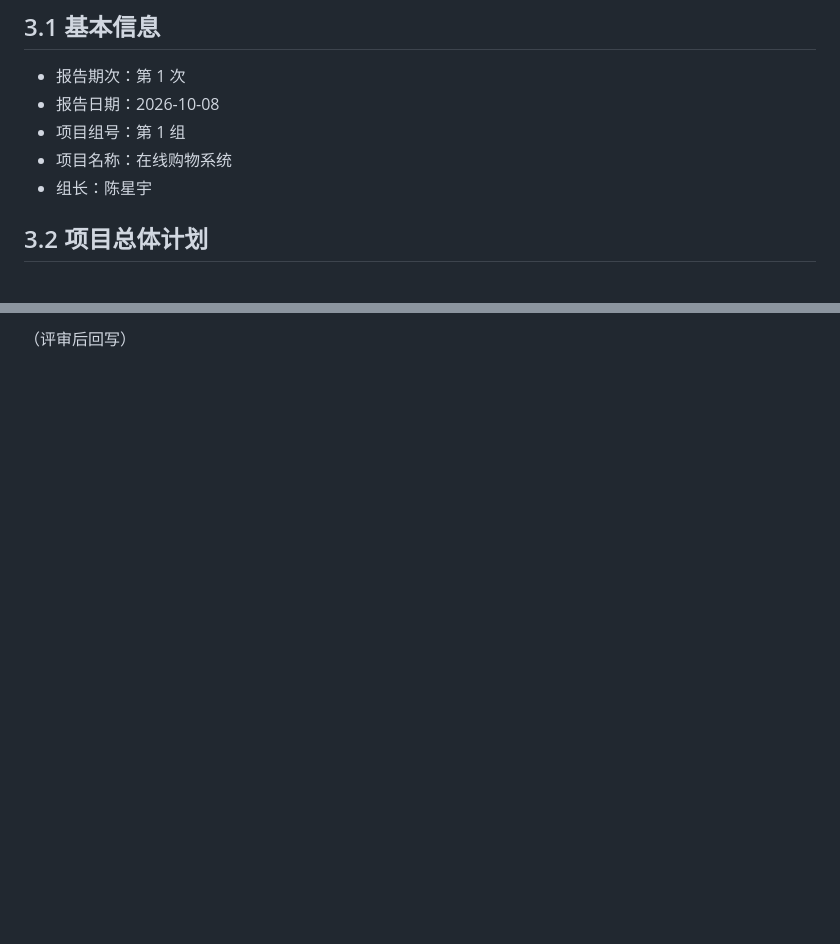
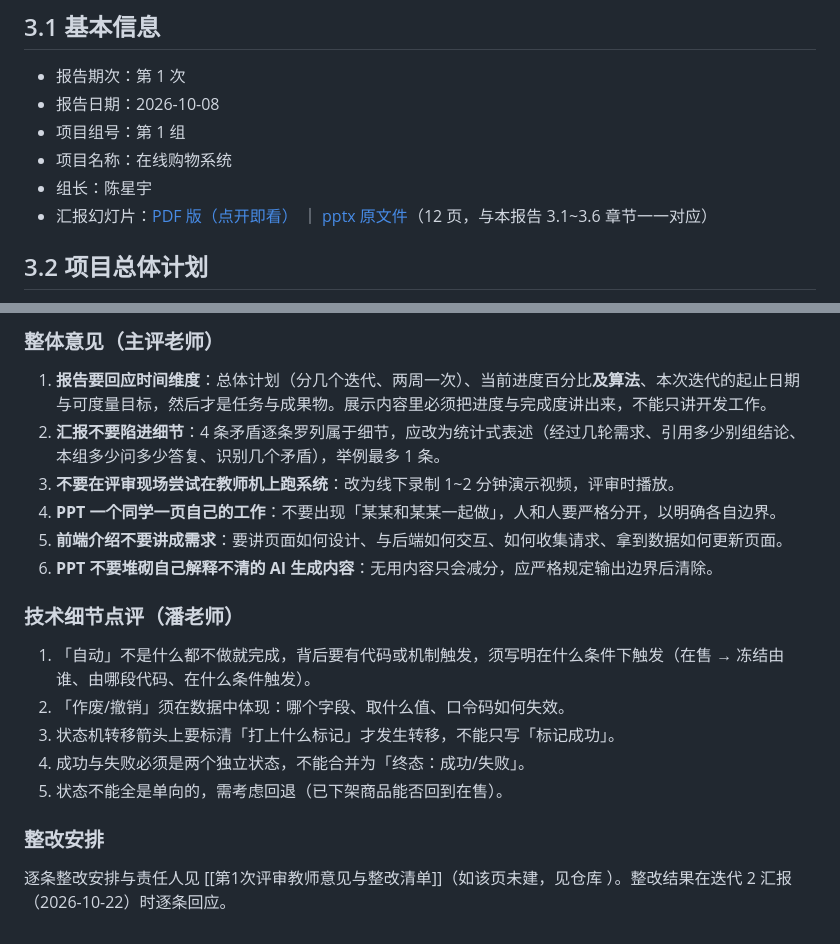
Before and after one commit to xych5q/online-shop, a Markdown page: docs/reports/第1次阶段性评审报告.md, 2 parts joined by grey strips. GitHub-like rendering; blank space fills up the shorter version.

Commit message:
docs: 回写第 1 次评审教师意见（报告末章 + 3.6 表逐行意见）并新增整改清单

```diff
--- a/docs/reports/第1次阶段性评审报告.md
+++ b/docs/reports/第1次阶段性评审报告.md
@@ -7,6 +7,7 @@
 - 项目组号：第 1 组
 - 项目名称：在线购物系统
 - 组长：陈星宇
+- 汇报幻灯片：[PDF 版（点开即看）](https://github.com/xych5q/online-shop/blob/main/docs/slides/第1次阶段性评审汇报.pdf) ｜ [pptx 原文件](https://github.com/xych5q/online-shop/blob/main/docs/slides/第1次阶段性评审汇报.pptx)（12 页，与本报告 3.1~3.6 章节一一对应）
 
 ## 3.2 项目总体计划
 
@@ -85,2 +86,21 @@
 
-（评审后回写）
+### 整体意见（主评老师）
+
+1. **报告要回应时间维度**：总体计划（分几个迭代、两周一次）、当前进度百分比**及算法**、本次迭代的起止日期与可度量目标，然后才是任务与成果物。展示内容里必须把进度与完成度讲出来，不能只讲开发工作。
+2. **汇报不要陷进细节**：4 条矛盾逐条罗列属于细节，应改为统计式表述（经过几轮需求、引用多少别组结论、本组多少问多少答复、识别几个矛盾），举例最多 1 条。
+3. **不要在评审现场尝试在教师机上跑系统**：改为线下录制 1~2 分钟演示视频，评审时播放。
+4. **PPT 一个同学一页自己的工作**：不要出现「某某和某某一起做」，人和人要严格分开，以明确各自边界。
+5. **前端介绍不要讲成需求**：要讲页面如何设计、与后端如何交互、如何收集请求、拿到数据如何更新页面。
+6. **PPT 不要堆砌自己解释不清的 AI 生成内容**：无用内容只会减分，应严格规定输出边界后清除。
+
+### 技术细节点评（潘老师）
+
+1. 「自动」不是什么都不做就完成，背后要有代码或机制触发，须写明在什么条件下触发（在售 → 冻结由谁、由哪段代码、在什么条件触发）。
+2. 「作废/撤销」须在数据中体现：哪个字段、取什么值、口令码如何失效。
+3. 状态机转移箭头上要标清「打上什么标记」才发生转移，不能只写「标记成功」。
+4. 成功与失败必须是两个独立状态，不能合并为「终态：成功/失败」。
+5. 状态不能全是单向的，需考虑回退（已下架商品能否回到在售）。
+
+### 整改安排
+
+逐条整改安排与责任人见 [[第1次评审教师意见与整改清单]]（如该页未建，见仓库 ）。整改结果在迭代 2 汇报（2026-10-22）时逐条回应。
```
Also changed, not shown: other parts of docs/reports/第1次阶段性评审报告.md (+9 -9 lines), docs/reports/第1次评审教师意见与整改清单.md (added, +86 -0 lines).
